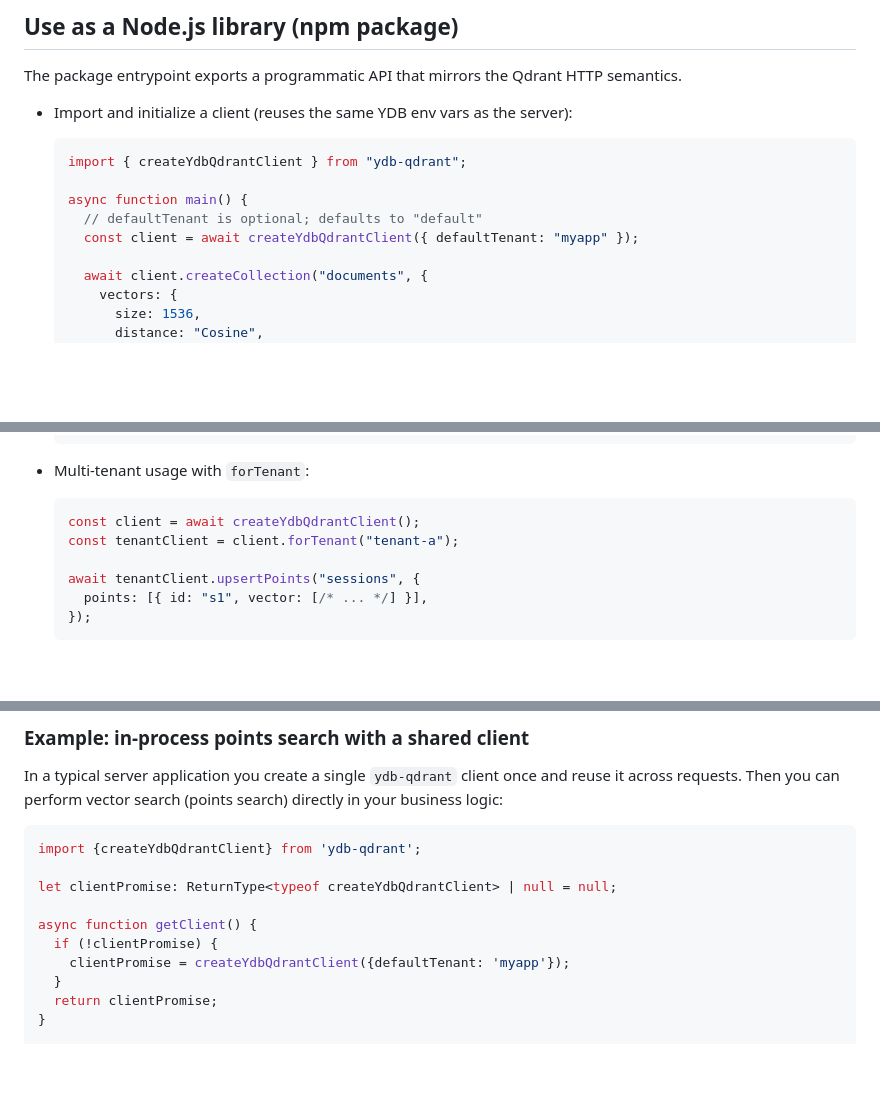
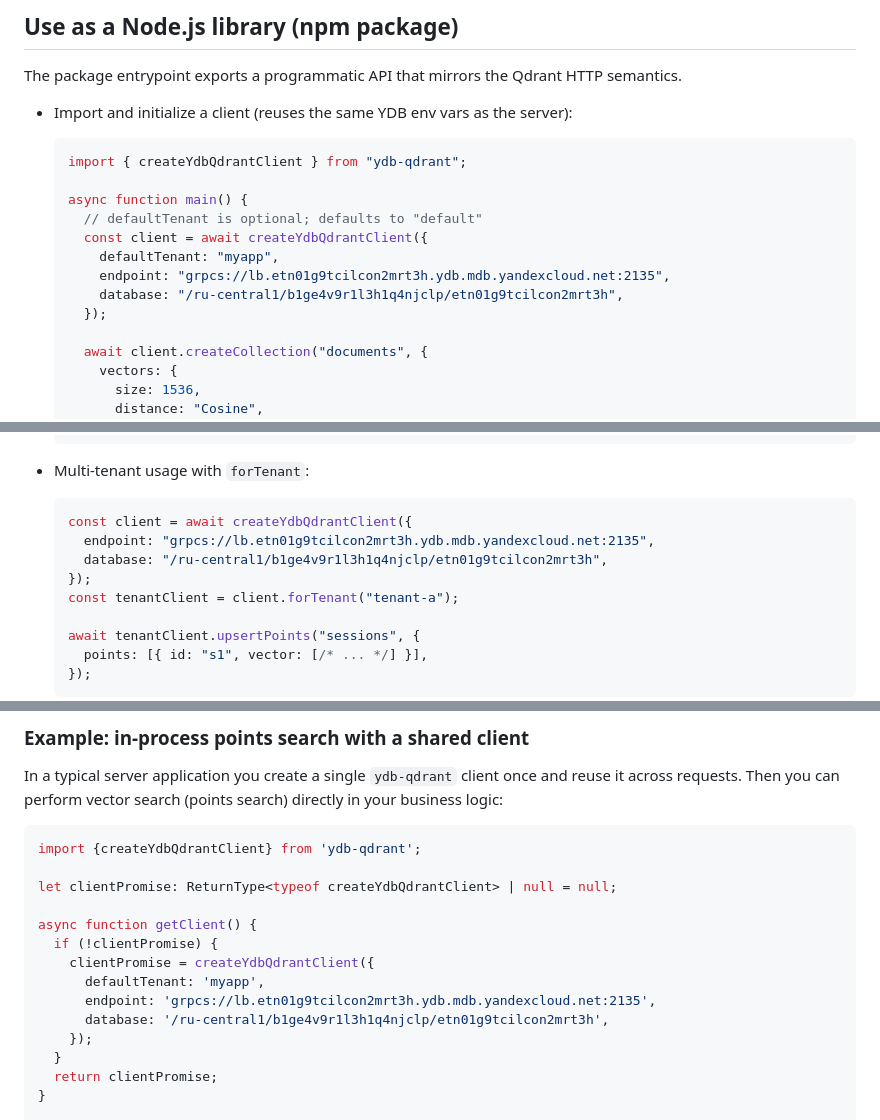
Before and after one commit to astandrik/ydb-qdrant, a Markdown page: README.md, 3 parts joined by grey strips. Drawn GitHub-style; blank space fills up the shorter version.

Commit message:
chore: append repo

````diff
--- a/README.md
+++ b/README.md
@@ -83,7 +83,11 @@ The package entrypoint exports a programmatic API that mirrors the Qdrant HTTP s
 
   async function main() {
     // defaultTenant is optional; defaults to "default"
-    const client = await createYdbQdrantClient({ defaultTenant: "myapp" });
+    const client = await createYdbQdrantClient({
+      defaultTenant: "myapp",
+      endpoint: "grpcs://lb.etn01g9tcilcon2mrt3h.ydb.mdb.yandexcloud.net:2135",
+      database: "/ru-central1/b1ge4v9r1l3h1q4njclp/etn01g9tcilcon2mrt3h",
+    });
 
     await client.createCollection("documents", {
       vectors: {
@@ -111,7 +115,10 @@ The package entrypoint exports a programmatic API that mirrors the Qdrant HTTP s
 
 - Multi-tenant usage with `forTenant`:
   ```ts
-  const client = await createYdbQdrantClient();
+  const client = await createYdbQdrantClient({
+    endpoint: "grpcs://lb.etn01g9tcilcon2mrt3h.ydb.mdb.yandexcloud.net:2135",
+    database: "/ru-central1/b1ge4v9r1l3h1q4njclp/etn01g9tcilcon2mrt3h",
+  });
   const tenantClient = client.forTenant("tenant-a");
 
   await tenantClient.upsertPoints("sessions", {
@@ -132,7 +139,11 @@ let clientPromise: ReturnType<typeof createYdbQdrantClient> | null = null;
 
 async function getClient() {
   if (!clientPromise) {
-    clientPromise = createYdbQdrantClient({defaultTenant: 'myapp'});
+    clientPromise = createYdbQdrantClient({
+      defaultTenant: 'myapp',
+      endpoint: 'grpcs://lb.etn01g9tcilcon2mrt3h.ydb.mdb.yandexcloud.net:2135',
+      database: '/ru-central1/b1ge4v9r1l3h1q4njclp/etn01g9tcilcon2mrt3h',
+    });
   }
   return clientPromise;
 }
````
